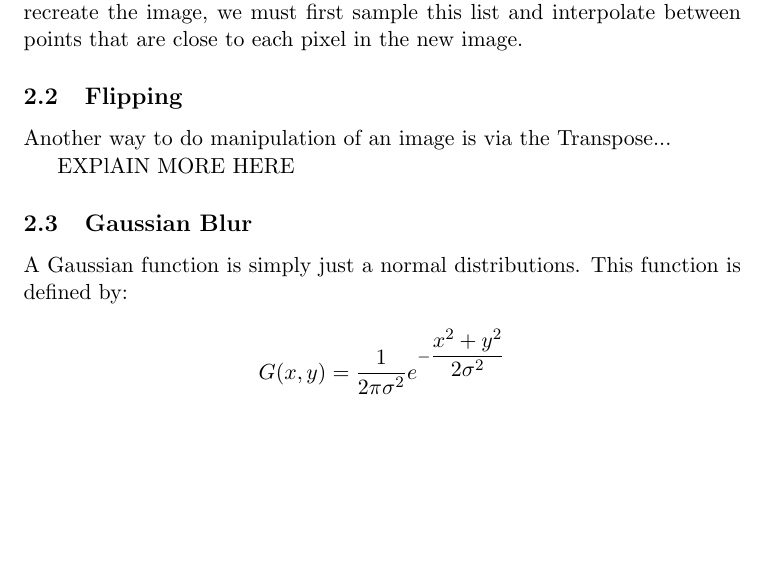
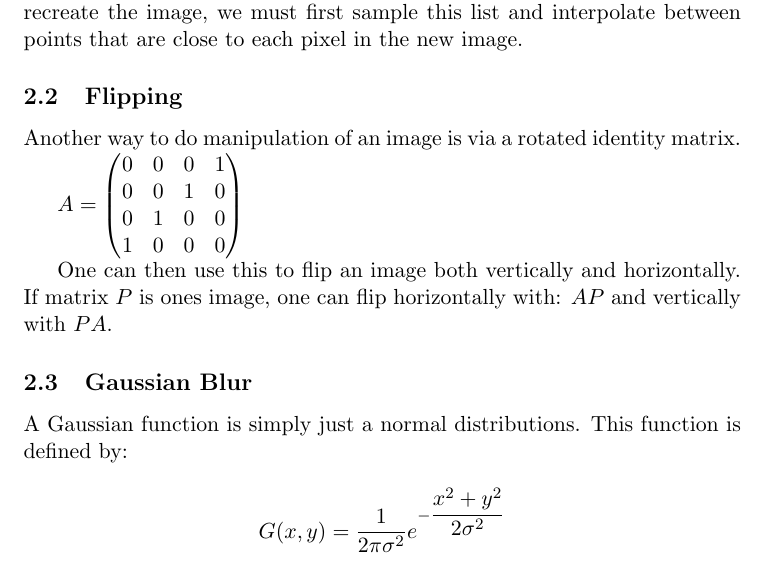
Before and after one commit to lukemetz/Singularity-Vortex, a LaTeX document (supporting.tex): part of page 2 of 4, cut so that both start at the same text, the shorter picture padded with empty space. Compiled offline with pdfLaTeX.

Commit message:
fixed tex file

```diff
--- a/supporting.tex
+++ b/supporting.tex
@@ -48,9 +48,18 @@ Although these transformations work great in this format this is not the format
 
 
 \subsection{Flipping}
-Another way to do manipulation of an image is via the Transpose...
+Another way to do manipulation of an image is via a rotated identity matrix.
 
-EXPlAIN MORE HERE
+$A = \begin{pmatrix}
+	0 & 0 & 0 & 1\\
+	0 & 0 & 1 & 0\\
+	0 & 1 & 0 & 0\\
+	1 & 0 & 0 & 0\\
+\end{pmatrix}$
+
+One can then use this to flip an image both vertically and horizontally.
+If matrix $P$ is ones image, one can flip horizontally with:
+$A P$ and vertically with $P A$.
 
 
 \subsection{Gaussian Blur}
```
